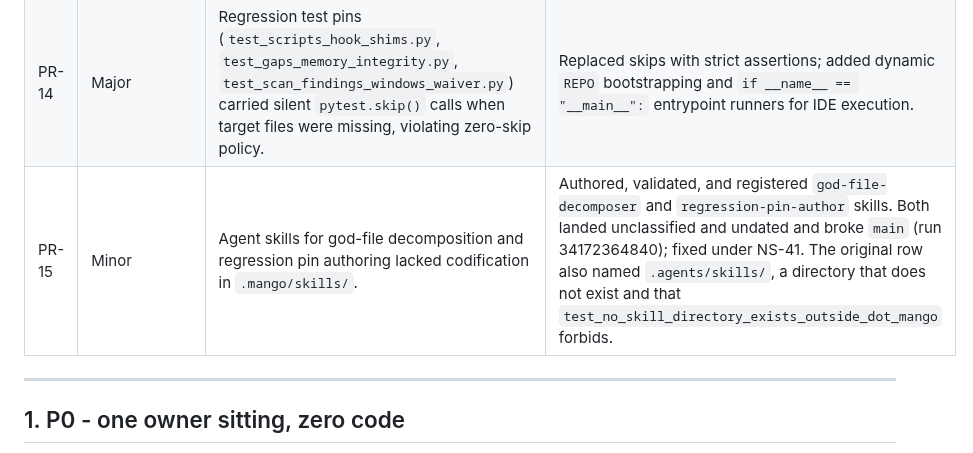
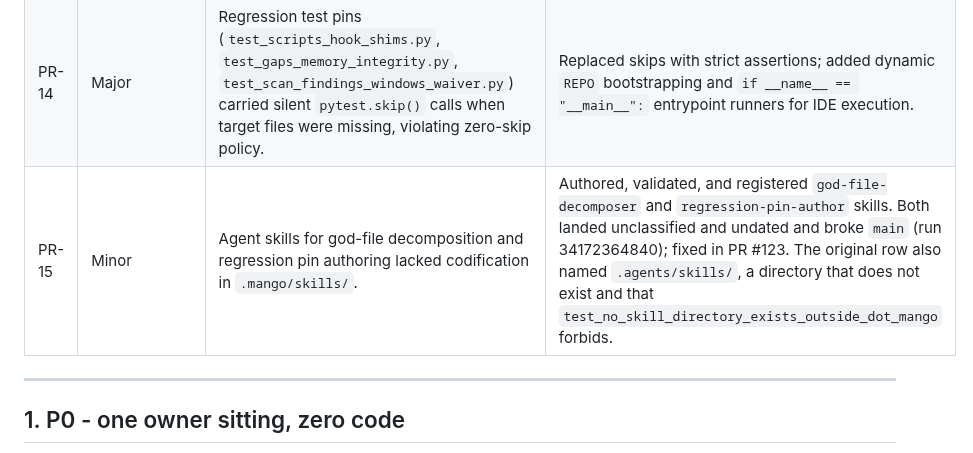
Before and after one commit to ianshank/Mango_Code_Agent-Harness, a Markdown page: NEXT_STEPS.md, the part around the change. Rendered like a GitHub page.

Commit message:
docs: replace a dangling NS-41 pointer with the PR that carries the fix
Copilot's review on #123, verified: the PR-15 row said "fixed under NS-41" and
`git grep NS-41` matched only that row. A roadmap reference to an item nobody
created reads as a pointer and resolves to nothing.

Referencing the PR instead rather than creating NS-41, because there is no
residual open work to track -- the fix is this PR, and a roadmap item whose
entire content is "already done" is an entry a later reader has to open to
discover it says nothing.

Same class as the unchecked claims corrected on #120: a reference asserted
without following it.

Co-Authored-By: Claude Opus 5 <noreply@anthropic.com>
Claude-Session: https://claude.ai/code/session_01MM2gcvL2zqH1xMk4Gth1Cj

```diff
--- a/NEXT_STEPS.md
+++ b/NEXT_STEPS.md
@@ -62,7 +62,7 @@ skill, then `make pre-pr`.
 |---|---|---|---|
 | PR-13 | **Blocker (architecture)** | `harness/shared/tests/test_mcp_server.py` reached 696 lines against 700 limit (4 lines headroom); `harness/shared/langgraph/nodes.py` reached 482 lines against 500 limit (18 lines headroom). | Decomposed `test_mcp_server.py` into lifecycle and dispatch modules with `_mcp_helpers.py` doubles; decomposed `nodes.py` into `node_reasons.py`, `node_executors.py`, and `nodes.py` facade. All modules now < 300 lines with > 65 lines headroom repository-wide. |
 | PR-14 | Major | Regression test pins (`test_scripts_hook_shims.py`, `test_gaps_memory_integrity.py`, `test_scan_findings_windows_waiver.py`) carried silent `pytest.skip()` calls when target files were missing, violating zero-skip policy. | Replaced skips with strict assertions; added dynamic `REPO` bootstrapping and `if __name__ == "__main__":` entrypoint runners for IDE execution. |
-| PR-15 | Minor | Agent skills for god-file decomposition and regression pin authoring lacked codification in `.mango/skills/`. | Authored, validated, and registered `god-file-decomposer` and `regression-pin-author` skills. Both landed unclassified and undated and broke `main` (run 34172364840); fixed under NS-41. The original row also named `.agents/skills/`, a directory that does not exist and that `test_no_skill_directory_exists_outside_dot_mango` forbids. |
+| PR-15 | Minor | Agent skills for god-file decomposition and regression pin authoring lacked codification in `.mango/skills/`. | Authored, validated, and registered `god-file-decomposer` and `regression-pin-author` skills. Both landed unclassified and undated and broke `main` (run 34172364840); fixed in PR #123. The original row also named `.agents/skills/`, a directory that does not exist and that `test_no_skill_directory_exists_outside_dot_mango` forbids. |
 
 ---
 
```
